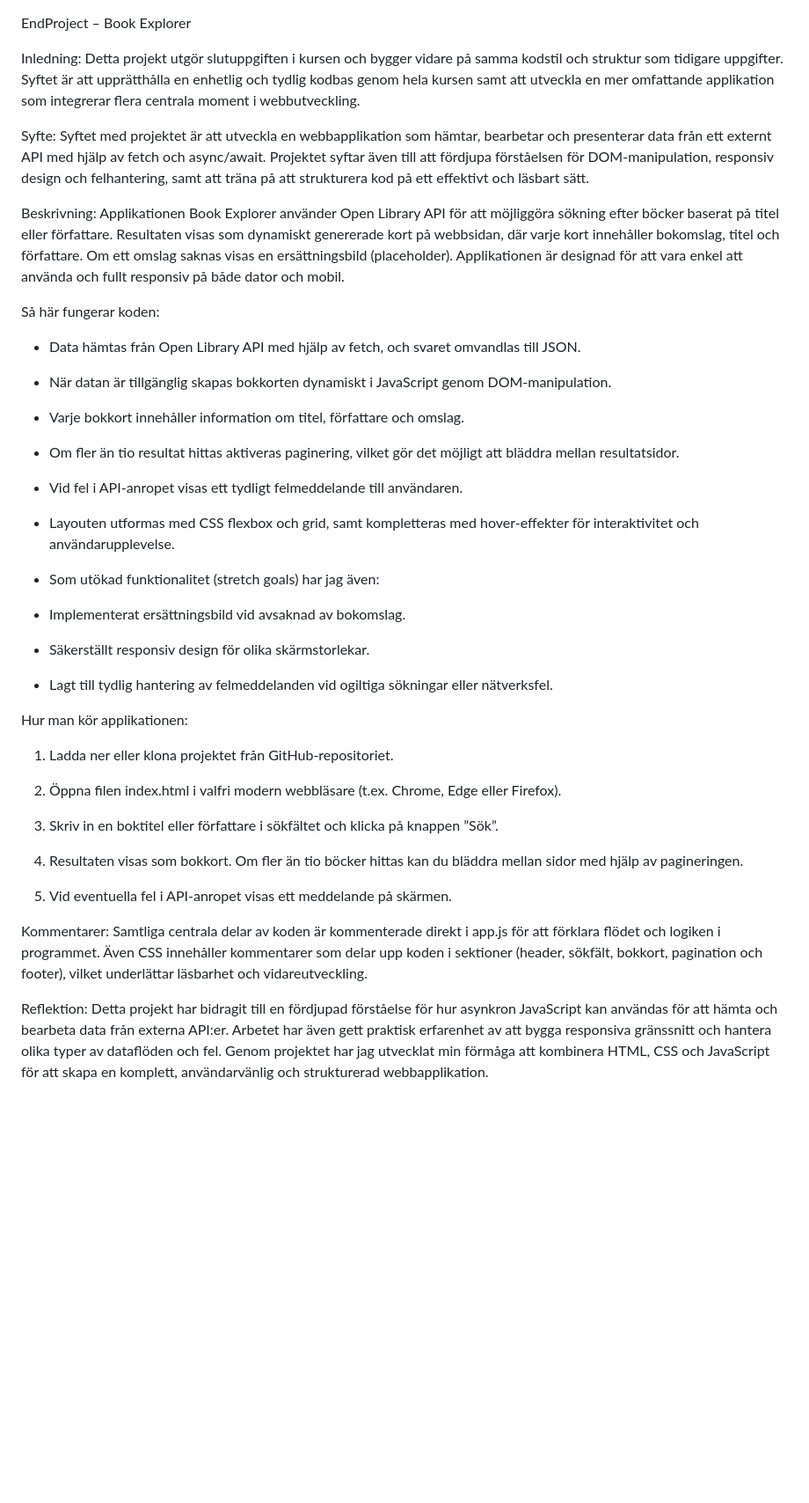
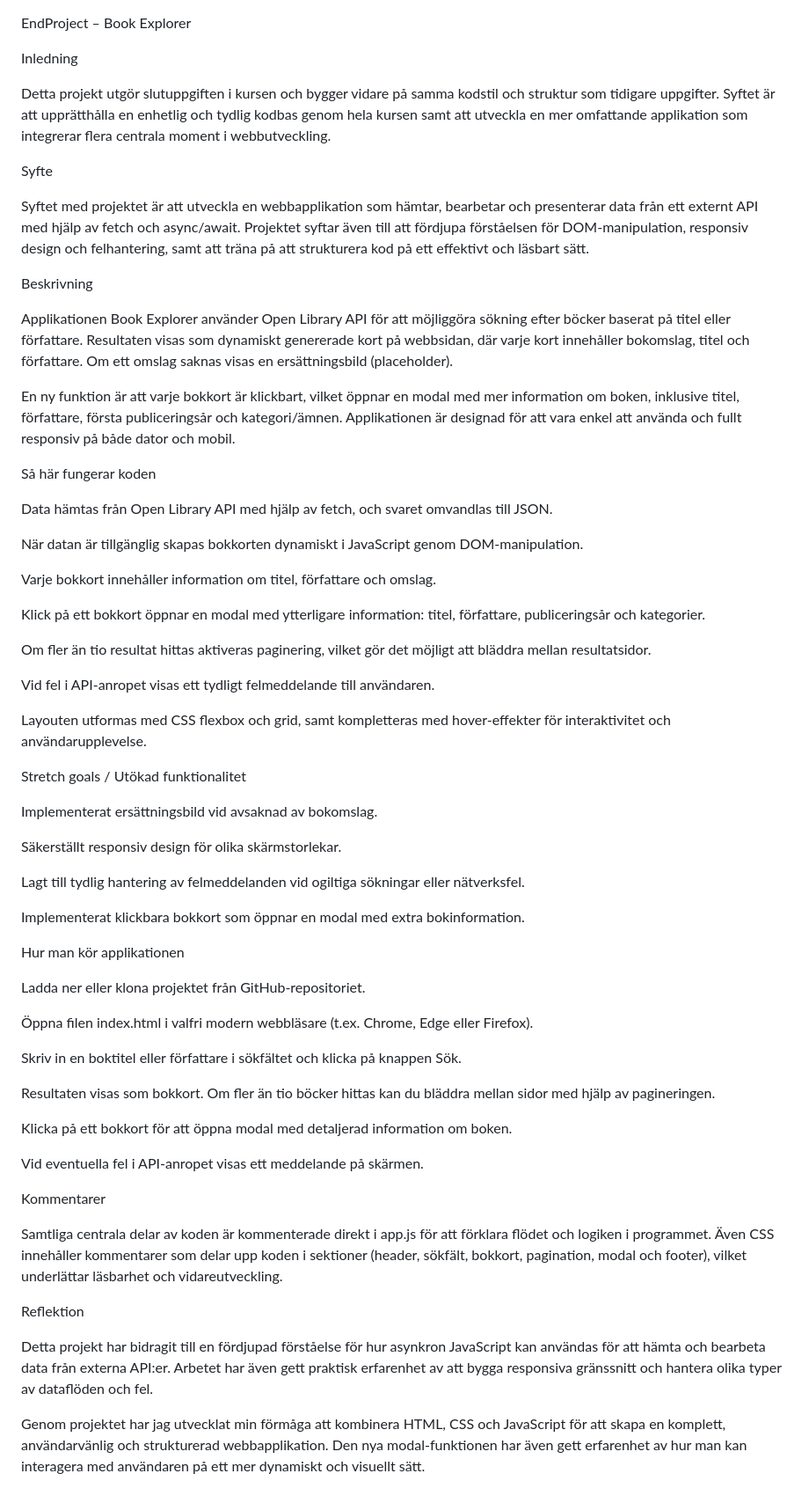
Before and after one commit to slubwama63-afk/EndProject, a Markdown page: README.md, the part around the change. Shown: that part at 88% size. GitHub-like rendering; blank space fills up the shorter version.

```diff
--- a/README.md
+++ b/README.md
@@ -1,52 +1,65 @@
 EndProject – Book Explorer
 
-Inledning:
+Inledning
+
 Detta projekt utgör slutuppgiften i kursen och bygger vidare på samma kodstil och struktur som tidigare uppgifter. Syftet är att upprätthålla en enhetlig och tydlig kodbas genom hela kursen samt att utveckla en mer omfattande applikation som integrerar flera centrala moment i webbutveckling.
 
-Syfte:
+Syfte
+
 Syftet med projektet är att utveckla en webbapplikation som hämtar, bearbetar och presenterar data från ett externt API med hjälp av fetch och async/await. Projektet syftar även till att fördjupa förståelsen för DOM-manipulation, responsiv design och felhantering, samt att träna på att strukturera kod på ett effektivt och läsbart sätt.
 
-Beskrivning:
-Applikationen Book Explorer använder Open Library API för att möjliggöra sökning efter böcker baserat på titel eller författare. Resultaten visas som dynamiskt genererade kort på webbsidan, där varje kort innehåller bokomslag, titel och författare. Om ett omslag saknas visas en ersättningsbild (placeholder). Applikationen är designad för att vara enkel att använda och fullt responsiv på både dator och mobil.
+Beskrivning
 
-Så här fungerar koden:
+Applikationen Book Explorer använder Open Library API för att möjliggöra sökning efter böcker baserat på titel eller författare. Resultaten visas som dynamiskt genererade kort på webbsidan, där varje kort innehåller bokomslag, titel och författare. Om ett omslag saknas visas en ersättningsbild (placeholder).
 
-- Data hämtas från Open Library API med hjälp av fetch, och svaret omvandlas till JSON.
+En ny funktion är att varje bokkort är klickbart, vilket öppnar en modal med mer information om boken, inklusive titel, författare, första publiceringsår och kategori/ämnen. Applikationen är designad för att vara enkel att använda och fullt responsiv på både dator och mobil.
 
-- När datan är tillgänglig skapas bokkorten dynamiskt i JavaScript genom DOM-manipulation.
+Så här fungerar koden
 
-- Varje bokkort innehåller information om titel, författare och omslag.
+Data hämtas från Open Library API med hjälp av fetch, och svaret omvandlas till JSON.
 
-- Om fler än tio resultat hittas aktiveras paginering, vilket gör det möjligt att bläddra mellan resultatsidor.
+När datan är tillgänglig skapas bokkorten dynamiskt i JavaScript genom DOM-manipulation.
 
-- Vid fel i API-anropet visas ett tydligt felmeddelande till användaren.
+Varje bokkort innehåller information om titel, författare och omslag.
 
-- Layouten utformas med CSS flexbox och grid, samt kompletteras med hover-effekter för interaktivitet och användarupplevelse.
+Klick på ett bokkort öppnar en modal med ytterligare information: titel, författare, publiceringsår och kategorier.
 
-- Som utökad funktionalitet (stretch goals) har jag även:
+Om fler än tio resultat hittas aktiveras paginering, vilket gör det möjligt att bläddra mellan resultatsidor.
 
-- Implementerat ersättningsbild vid avsaknad av bokomslag.
+Vid fel i API-anropet visas ett tydligt felmeddelande till användaren.
 
-- Säkerställt responsiv design för olika skärmstorlekar.
+Layouten utformas med CSS flexbox och grid, samt kompletteras med hover-effekter för interaktivitet och användarupplevelse.
 
-- Lagt till tydlig hantering av felmeddelanden vid ogiltiga sökningar eller nätverksfel.
+Stretch goals / Utökad funktionalitet
 
-Hur man kör applikationen:
+Implementerat ersättningsbild vid avsaknad av bokomslag.
 
-1. Ladda ner eller klona projektet från GitHub-repositoriet.
+Säkerställt responsiv design för olika skärmstorlekar.
 
-2. Öppna filen index.html i valfri modern webbläsare (t.ex. Chrome, Edge eller Firefox).
+Lagt till tydlig hantering av felmeddelanden vid ogiltiga sökningar eller nätverksfel.
 
-3. Skriv in en boktitel eller författare i sökfältet och klicka på knappen ”Sök”.
+Implementerat klickbara bokkort som öppnar en modal med extra bokinformation.
 
-4. Resultaten visas som bokkort. Om fler än tio böcker hittas kan du bläddra mellan sidor med hjälp av pagineringen.
+Hur man kör applikationen
 
-5. Vid eventuella fel i API-anropet visas ett meddelande på skärmen.
+Ladda ner eller klona projektet från GitHub-repositoriet.
 
-Kommentarer:
-Samtliga centrala delar av koden är kommenterade direkt i app.js för att förklara flödet och logiken i programmet.
-Även CSS innehåller kommentarer som delar upp koden i sektioner (header, sökfält, bokkort, pagination och footer), vilket underlättar läsbarhet och vidareutveckling.
+Öppna filen index.html i valfri modern webbläsare (t.ex. Chrome, Edge eller Firefox).
 
-Reflektion:
+Skriv in en boktitel eller författare i sökfältet och klicka på knappen Sök.
+
+Resultaten visas som bokkort. Om fler än tio böcker hittas kan du bläddra mellan sidor med hjälp av pagineringen.
+
+Klicka på ett bokkort för att öppna modal med detaljerad information om boken.
+
+Vid eventuella fel i API-anropet visas ett meddelande på skärmen.
+
+Kommentarer
+
+Samtliga centrala delar av koden är kommenterade direkt i app.js för att förklara flödet och logiken i programmet. Även CSS innehåller kommentarer som delar upp koden i sektioner (header, sökfält, bokkort, pagination, modal och footer), vilket underlättar läsbarhet och vidareutveckling.
+
+Reflektion
+
 Detta projekt har bidragit till en fördjupad förståelse för hur asynkron JavaScript kan användas för att hämta och bearbeta data från externa API:er. Arbetet har även gett praktisk erfarenhet av att bygga responsiva gränssnitt och hantera olika typer av dataflöden och fel.
-Genom projektet har jag utvecklat min förmåga att kombinera HTML, CSS och JavaScript för att skapa en komplett, användarvänlig och strukturerad webbapplikation.
+
+Genom projektet har jag utvecklat min förmåga att kombinera HTML, CSS och JavaScript för att skapa en komplett, användarvänlig och strukturerad webbapplikation. Den nya modal-funktionen har även gett erfarenhet av hur man kan interagera med användaren på ett mer dynamiskt och visuellt sätt.
```
